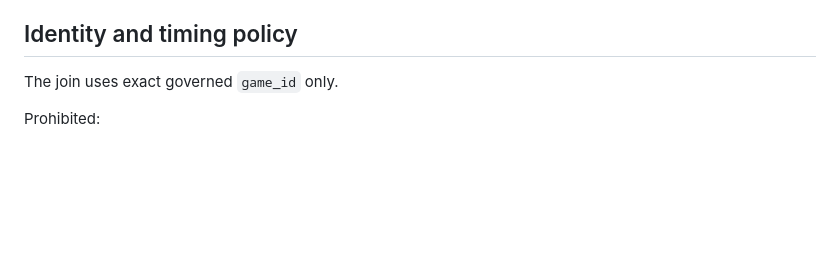
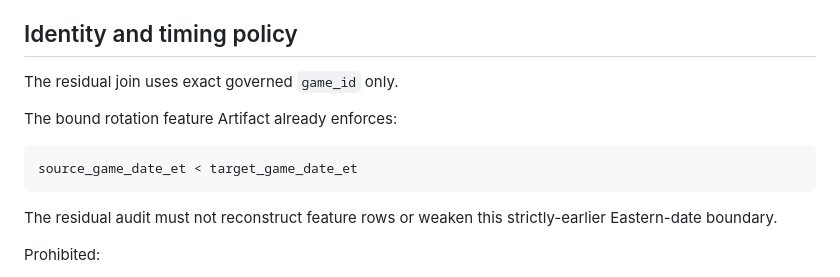
Before and after one commit to qoo109/nba-value-lab, a Markdown page: docs/training-free-prior-only-rotation-residual-audit-2025-26-v1.md, the part around the change. Rendered like a GitHub page; blank space fills up the shorter version.

Commit message:
Clarify strict prior feature boundary in residual audit design

````diff
--- a/docs/training-free-prior-only-rotation-residual-audit-2025-26-v1.md
+++ b/docs/training-free-prior-only-rotation-residual-audit-2025-26-v1.md
@@ -57,7 +57,15 @@ All row-level inputs remain private. A missing or expired bound Artifact cannot
 
 ## Identity and timing policy
 
-The join uses exact governed `game_id` only.
+The residual join uses exact governed `game_id` only.
+
+The bound rotation feature Artifact already enforces:
+
+```text
+source_game_date_et < target_game_date_et
+```
+
+The residual audit must not reconstruct feature rows or weaken this strictly-earlier Eastern-date boundary.
 
 Prohibited:
 
````
